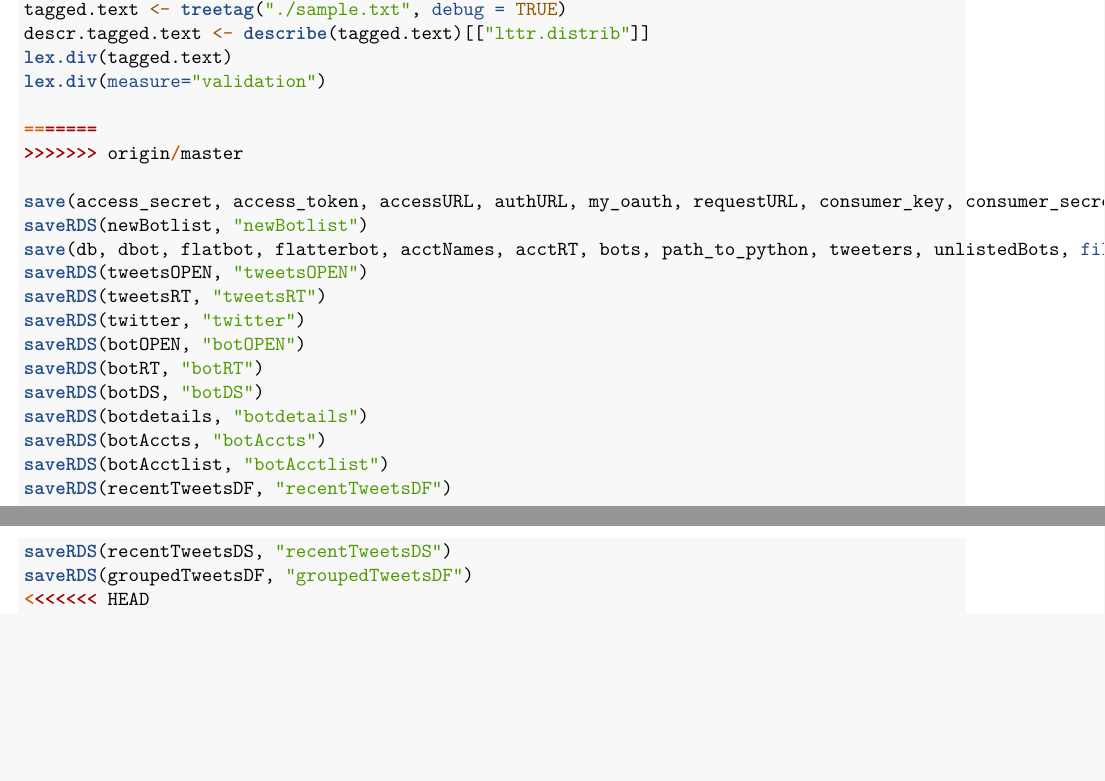
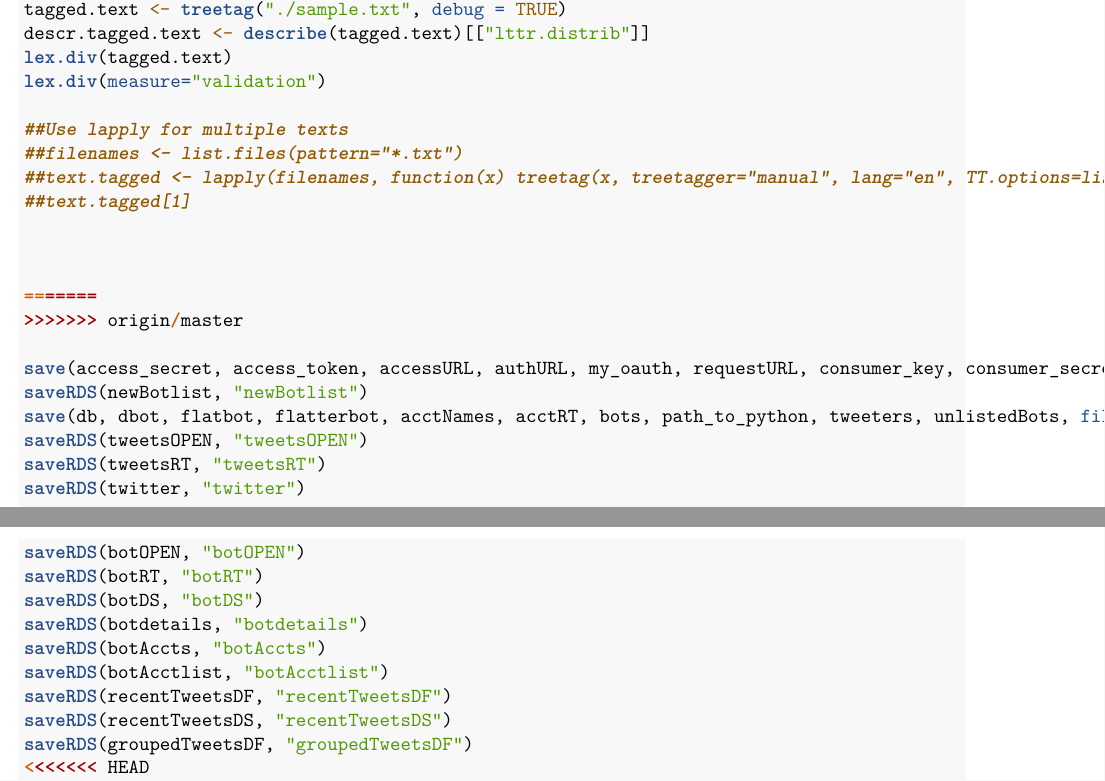
Before and after one commit to milti/springboard-capstone, an R Markdown document (capstone project.Rmd): two parts of pages 3 and 4 of 5, joined at a grey line, cut so that both start at the same text, the shorter picture padded with empty space. Rendered offline with R 4.5, knitr and Pandoc, then LaTeX, with nearby package versions.

Commit message:
edit to markdown doc
using tree tag on multiple texts

```diff
--- a/capstone project.Rmd
+++ b/capstone project.Rmd
@@ -137,6 +137,13 @@
 lex.div(tagged.text)
 lex.div(measure="validation")
 
+##Use lapply for multiple texts
+##filenames <- list.files(pattern="*.txt")
+##text.tagged <- lapply(filenames, function(x) treetag(x, treetagger="manual", lang="en", TT.options=list(path=filepath, preset="en")))
+##text.tagged[1]
+
+
+
 =======
 >>>>>>> origin/master
 
```
